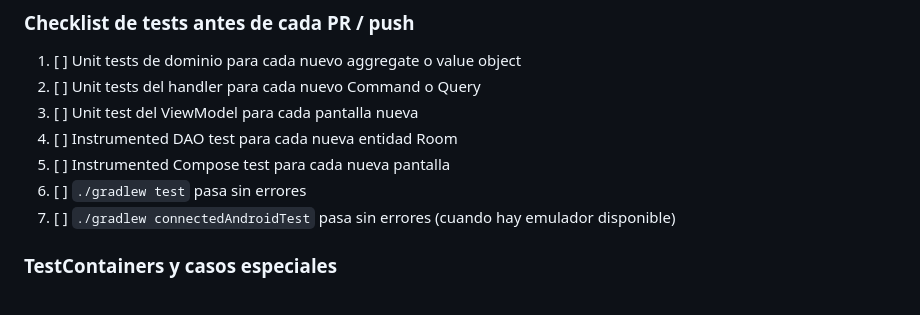
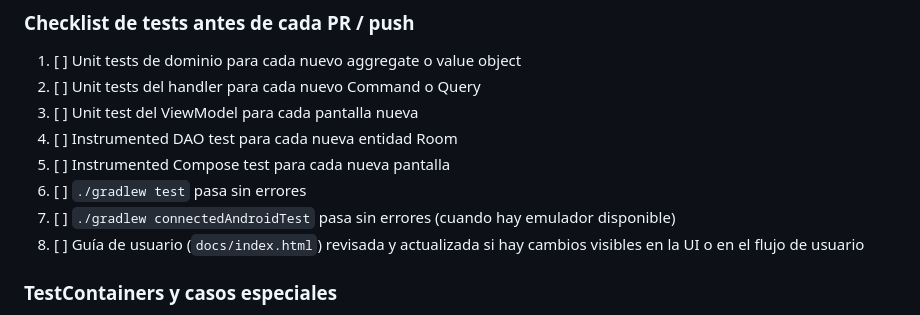
Before and after one commit to laralbir/agroAi, a Markdown page: CLAUDE.md, the part around the change. Rendered like a GitHub page.

Commit message:
docs: add user guide review to PR checklist in CLAUDE.md
Co-Authored-By: Claude Sonnet 4.6 <noreply@anthropic.com>

```diff
--- a/CLAUDE.md
+++ b/CLAUDE.md
@@ -378,6 +378,7 @@ MockK-Android            → mocking en contexto Android
 5. [ ] Instrumented Compose test para cada nueva pantalla
 6. [ ] `./gradlew test` pasa sin errores
 7. [ ] `./gradlew connectedAndroidTest` pasa sin errores (cuando hay emulador disponible)
+8. [ ] Guía de usuario (`docs/index.html`) revisada y actualizada si hay cambios visibles en la UI o en el flujo de usuario
 
 ### TestContainers y casos especiales
 
```
